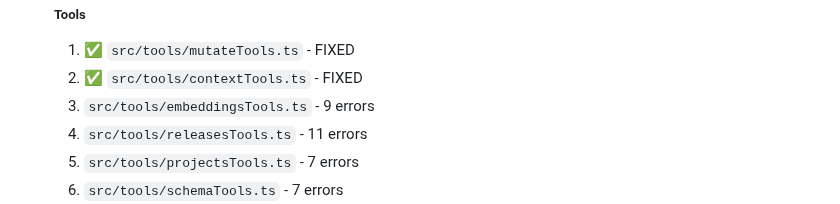
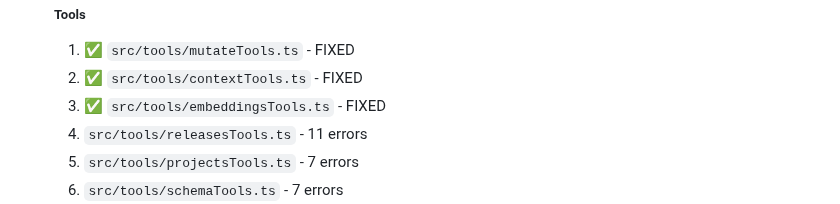
Before and after one commit to sanity-io/sanity-mcp-server, a Markdown page: TODO.md, the part around the change. Rendered like a GitHub page.

Commit message:
Update TODO.md to mark embeddingsTools.ts as fixed

```diff
--- a/TODO.md
+++ b/TODO.md
@@ -78,7 +78,7 @@
    ##### Tools
    1. ✅ `src/tools/mutateTools.ts` - FIXED
    2. ✅ `src/tools/contextTools.ts` - FIXED
-   3. `src/tools/embeddingsTools.ts` - 9 errors
+   3. ✅ `src/tools/embeddingsTools.ts` - FIXED
    4. `src/tools/releasesTools.ts` - 11 errors
    5. `src/tools/projectsTools.ts` - 7 errors
    6. `src/tools/schemaTools.ts` - 7 errors
```
